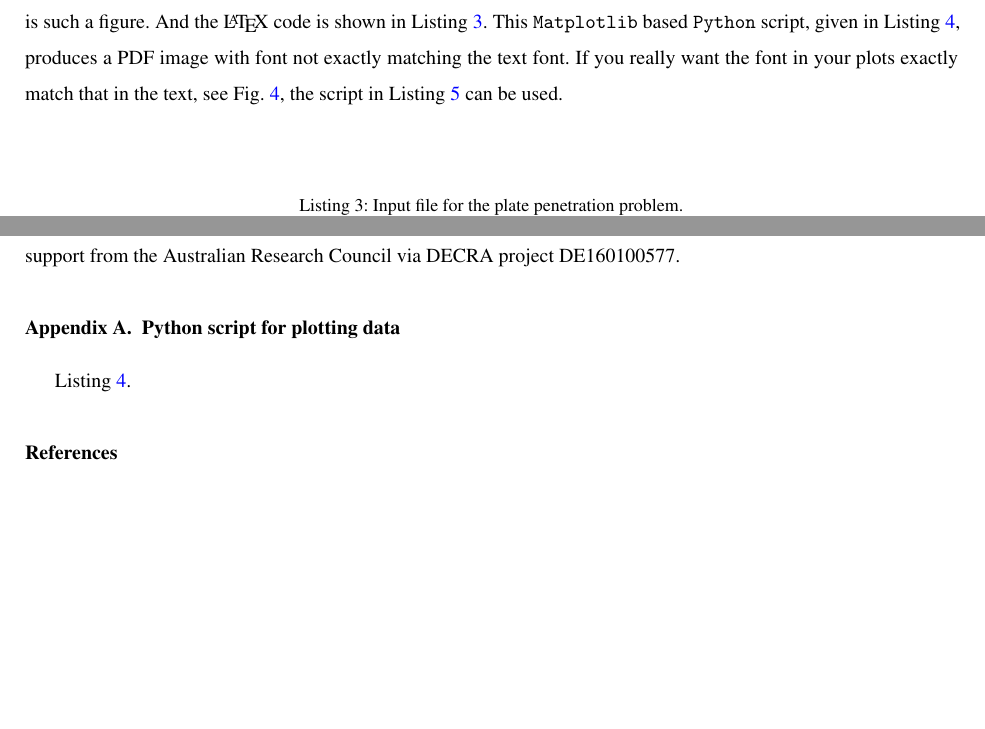
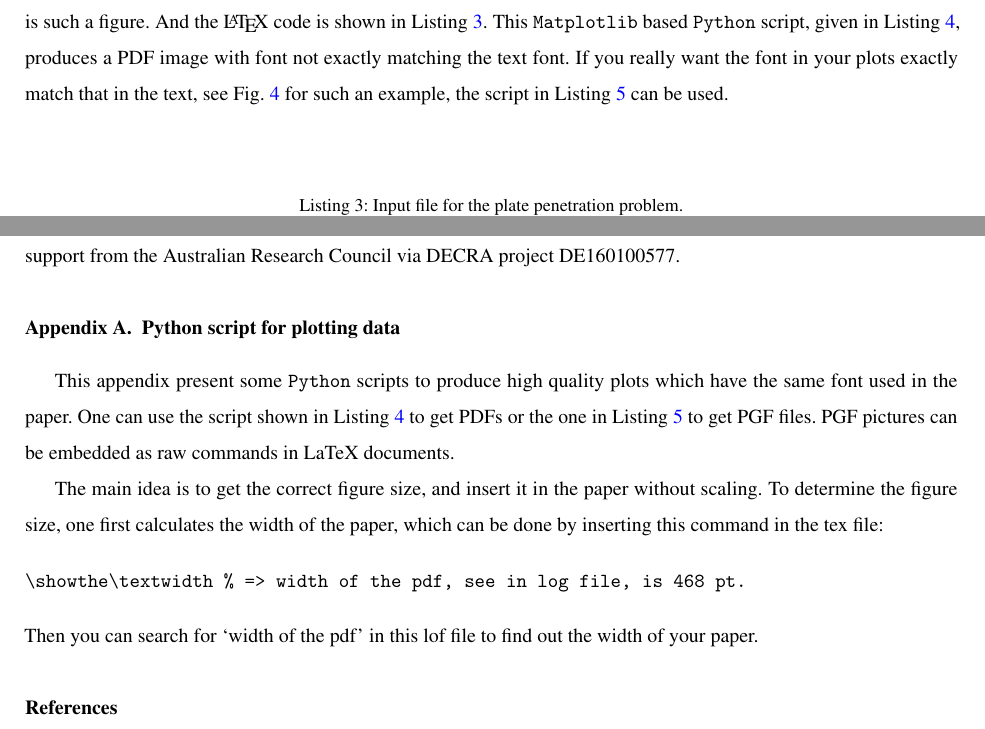
Before and after one commit to vinhphunguyen/how-to-write-a-paper, a LaTeX paper (how-to-write-paper.tex): two parts of pages 6 and 8 of 10, joined at a grey line, cut so that both start at the same text, the shorter picture padded with empty space. Compiled offline with pdfLaTeX.

Commit message:
--no-edit

```diff
--- a/how-to-write-paper.tex
+++ b/how-to-write-paper.tex
@@ -583,7 +583,7 @@ Using standard cross-referencing in \LaTeX\ only produces the label number, a na
 \end{figure*}
 %---------------------------------------------------------------------------
 
-It is not a requirement that the font used in figures match that of the text. Yet, it would be better if they match. \cref{fig:cold-spray-plot} is such a figure. And the \LaTeX\ code is shown in \cref{snippet_latex_figure}. This \texttt{Matplotlib} based \texttt{Python} script, given in \cref{snippet_matplotlib}, produces a PDF image with font not exactly matching the text font. If you really want the font in your plots exactly match that in the text, see \cref{fig:cold-spray-plot-pgf}, the script in \cref{snippet_matplotlib_pgf} can be used.
+It is not a requirement that the font used in figures match that of the text. Yet, it would be better if they match. \cref{fig:cold-spray-plot} is such a figure. And the \LaTeX\ code is shown in \cref{snippet_latex_figure}. This \texttt{Matplotlib} based \texttt{Python} script, given in \cref{snippet_matplotlib}, produces a PDF image with font not exactly matching the text font. If you really want the font in your plots exactly match that in the text, see \cref{fig:cold-spray-plot-pgf} for such an example, the script in \cref{snippet_matplotlib_pgf} can be used.
 
 %---------------------------------------------------------------------------
 \begin{figure*}[!h]
@@ -642,10 +642,18 @@ The first  author gratefully acknowledges the financial support of the Australia
 %=============================================================================
 \begin{appendix}
 %=============================================================================
-%
+%\showthe\textwidth % => width of the pdf, see in log file, is 468 pt. use it in plot.py for great plots.
 \section{Python script for plotting data}
 
-\cref{snippet_matplotlib}.
+This appendix present some \texttt{Python} scripts to produce high quality plots which have the same font used in the paper. One can use the script shown in \cref{snippet_matplotlib} to get PDFs or the one in \cref{snippet_matplotlib_pgf} to get PGF files. PGF pictures can be embedded as raw commands in LaTeX documents.
+
+The main idea is to get the correct figure size, and insert it in the paper without scaling. To determine the figure size, one first calculates the width of the paper, which can be done by inserting this command in the tex file:
+
+
+\begin{verbatim}
+\showthe\textwidth % => width of the pdf, see in log file, is 468 pt.
+\end{verbatim}
+Then you can search for `width of the pdf' in this lof file to find out the width of your paper.
 
 \begin{figure*}[!h]
   \begin{snippet}[caption={Python script for plotting data.},label={snippet_matplotlib},framerule=1pt,tabsize=3]
```
